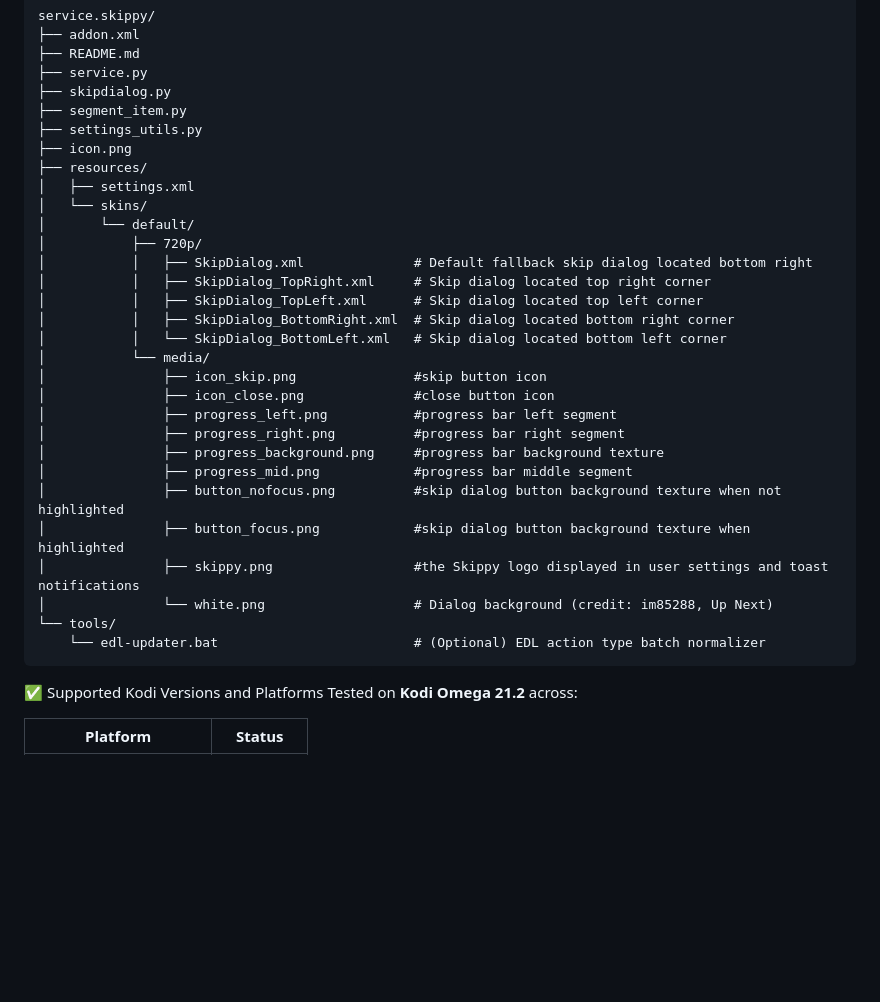
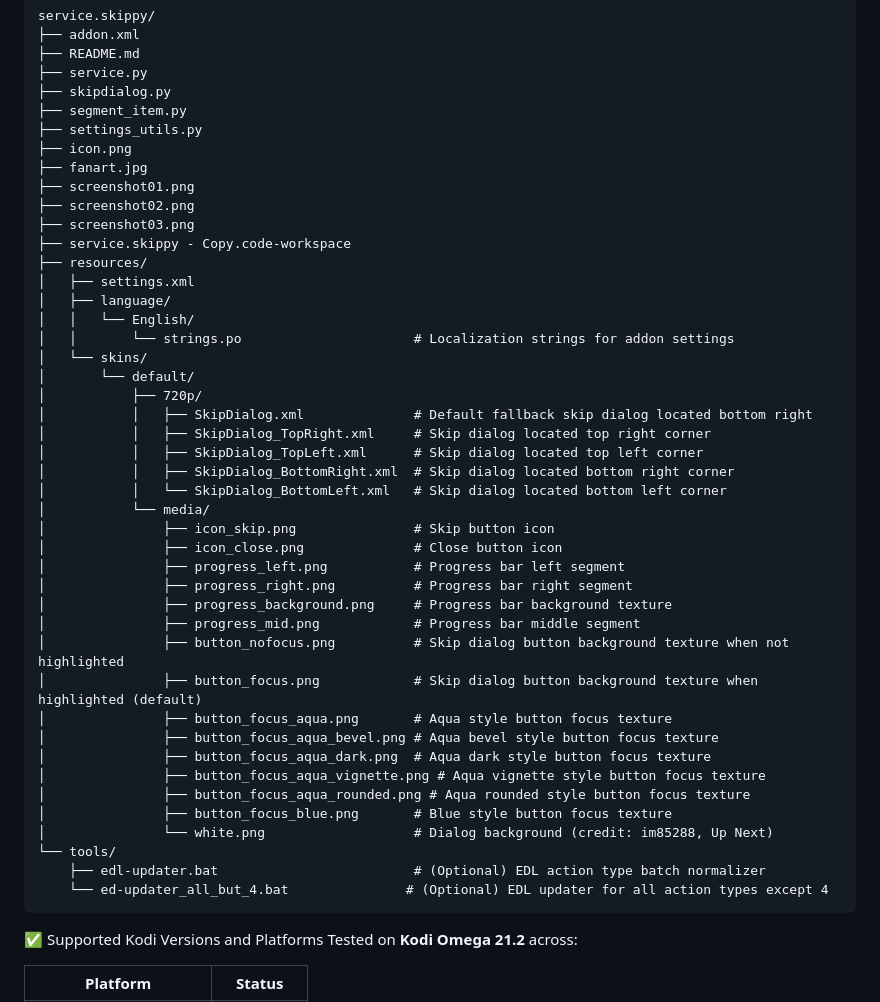
Before and after one commit to jonnypuma/repository.skippyrepo, a Markdown page: addons/service.skippy/README.md, the part around the change. Drawn GitHub-style; blank space fills up the shorter version.

````diff
--- a/addons/service.skippy/README.md
+++ b/addons/service.skippy/README.md
@@ -26,8 +26,16 @@ service.skippy/
 ├── segment_item.py
 ├── settings_utils.py
 ├── icon.png
+├── fanart.jpg
+├── screenshot01.png
+├── screenshot02.png
+├── screenshot03.png
+├── service.skippy - Copy.code-workspace
 ├── resources/
 │   ├── settings.xml
+│   ├── language/
+│   │   └── English/
+│   │       └── strings.po                      # Localization strings for addon settings
 │   └── skins/
 │       └── default/
 │           ├── 720p/
@@ -37,18 +45,24 @@ service.skippy/
 │           │   ├── SkipDialog_BottomRight.xml  # Skip dialog located bottom right corner
 │           │   └── SkipDialog_BottomLeft.xml   # Skip dialog located bottom left corner
 │           └── media/
-│               ├── icon_skip.png               #skip button icon
-│               ├── icon_close.png              #close button icon
-│               ├── progress_left.png           #progress bar left segment
-│               ├── progress_right.png          #progress bar right segment
-│               ├── progress_background.png     #progress bar background texture
-│               ├── progress_mid.png            #progress bar middle segment
-│               ├── button_nofocus.png          #skip dialog button background texture when not highlighted
-│               ├── button_focus.png            #skip dialog button background texture when highlighted
-│               ├── skippy.png                  #the Skippy logo displayed in user settings and toast notifications
+│               ├── icon_skip.png               # Skip button icon
+│               ├── icon_close.png              # Close button icon
+│               ├── progress_left.png           # Progress bar left segment
+│               ├── progress_right.png          # Progress bar right segment
+│               ├── progress_background.png     # Progress bar background texture
+│               ├── progress_mid.png            # Progress bar middle segment
+│               ├── button_nofocus.png          # Skip dialog button background texture when not highlighted
+│               ├── button_focus.png            # Skip dialog button background texture when highlighted (default)
+│               ├── button_focus_aqua.png       # Aqua style button focus texture
+│               ├── button_focus_aqua_bevel.png # Aqua bevel style button focus texture
+│               ├── button_focus_aqua_dark.png  # Aqua dark style button focus texture
+│               ├── button_focus_aqua_vignette.png # Aqua vignette style button focus texture
+│               ├── button_focus_aqua_rounded.png # Aqua rounded style button focus texture
+│               ├── button_focus_blue.png       # Blue style button focus texture
 │               └── white.png                   # Dialog background (credit: im85288, Up Next)
 └── tools/
-    └── edl-updater.bat                         # (Optional) EDL action type batch normalizer
+    ├── edl-updater.bat                         # (Optional) EDL action type batch normalizer
+    └── ed-updater_all_but_4.bat               # (Optional) EDL updater for all action types except 4
 ```
 
 ✅ Supported Kodi Versions and Platforms
````
